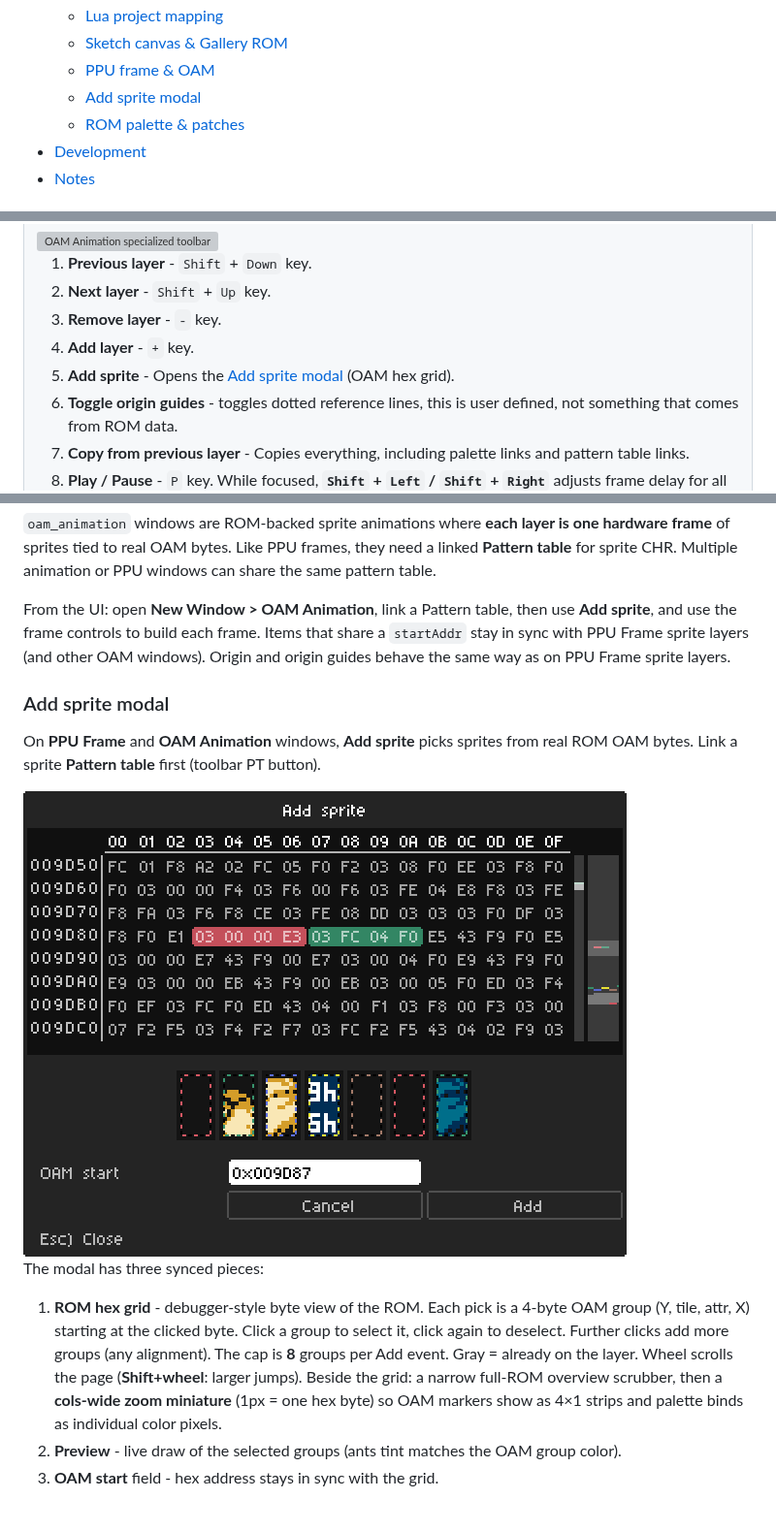
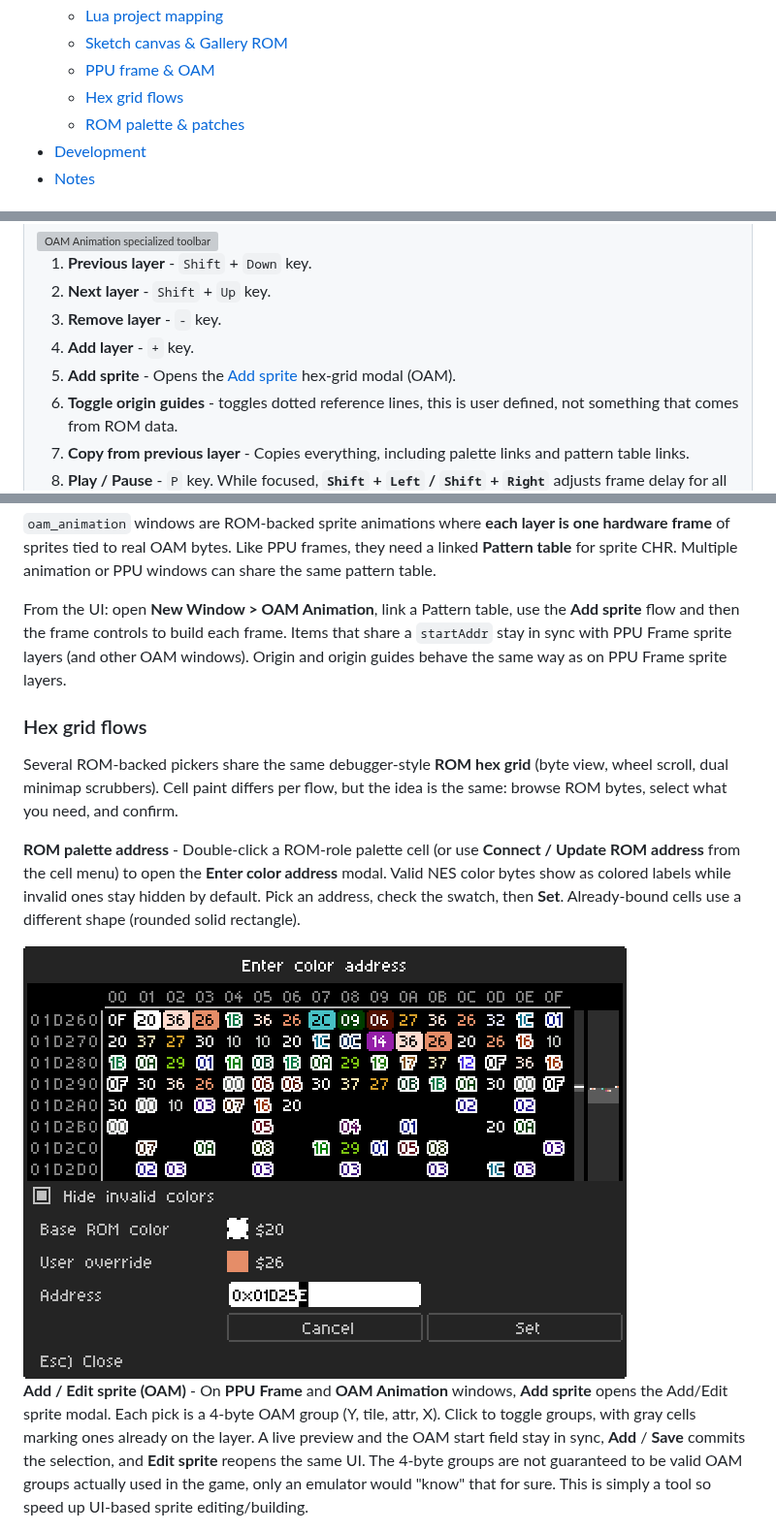
Before and after one commit to gustavostuff/ppux, a Markdown page: README.md, 3 parts joined by grey strips. Shown at 97% size. GitHub-like rendering; pictures changed too: img/readme_images/add_oam_sprite.png, img/readme_images/edit_palette_rom_address.png (added); grey boxes are pictures that could not be loaded.

```diff
--- a/README.md
+++ b/README.md
@@ -25,7 +25,7 @@ PPUX uses an in-app [database](#database) plus project files to understand banks
   - [Lua project mapping](#lua-project-mapping)
   - [Sketch canvas & Gallery ROM](#sketch-canvas--gallery-rom)
   - [PPU frame & OAM](#ppu-frame--oam)
-  - [Add sprite modal](#add-sprite-modal)
+  - [Hex grid flows](#hex-grid-flows)
   - [ROM palette & patches](#rom-palette--patches)
 - [Development](#development)
 - [Notes](#notes)
@@ -175,7 +175,7 @@ Same strip as CHR Banks, excluding **Sync duplicate tiles** (a full-ROM surface
 2. **Next layer** - `Shift` + `Up` key.
 3. **Remove layer** - `-` key.
 4. **Add layer** - `+` key.
-5. **Add sprite** - Opens the [Add sprite modal](#add-sprite-modal) (OAM hex grid).
+5. **Add sprite** - Opens the [Add sprite](#hex-grid-flows) hex-grid modal (OAM).
 6. **Toggle origin guides** - toggles dotted reference lines, this is user defined, not something that comes from ROM data.
 7. **Copy from previous layer** - Copies everything, including palette links and pattern table links.
 8. **Play / Pause** - `P` key. While focused, **`Shift` + `Left` / `Shift` + `Right`** adjusts frame delay for all frames.
@@ -400,17 +400,15 @@ Note: the zelda2 codec has only been tested with the Game Over screen. The konam
 
 `oam_animation` windows are ROM-backed sprite animations where **each layer is one hardware frame** of sprites tied to real OAM bytes. Like PPU frames, they need a linked **Pattern table** for sprite CHR. Multiple animation or PPU windows can share the same pattern table.
 
-From the UI: open **New Window > OAM Animation**, link a Pattern table, then use **Add sprite**, and use the frame controls to build each frame. Items that share a `startAddr` stay in sync with PPU Frame sprite layers (and other OAM windows). Origin and origin guides behave the same way as on PPU Frame sprite layers.
+From the UI: open **New Window > OAM Animation**, link a Pattern table, use the **Add sprite** flow and then the frame controls to build each frame. Items that share a `startAddr` stay in sync with PPU Frame sprite layers (and other OAM windows). Origin and origin guides behave the same way as on PPU Frame sprite layers.
 
-### Add sprite modal
+### Hex grid flows
 
-On **PPU Frame** and **OAM Animation** windows, **Add sprite** picks sprites from real ROM OAM bytes. Link a sprite **Pattern table** first (toolbar PT button).
+Several ROM-backed pickers share the same debugger-style **ROM hex grid** (byte view, wheel scroll, dual minimap scrubbers). Cell paint differs per flow, but the idea is the same: browse ROM bytes, select what you need, and confirm.
 
-<img src="img/readme_images/add_oam_sprite.png" alt="Add sprite modal">
+**ROM palette address** - Double-click a ROM-role palette cell (or use **Connect / Update ROM address** from the cell menu) to open the **Enter color address** modal. Valid NES color bytes show as colored labels while invalid ones stay hidden by default. Pick an address, check the swatch, then **Set**. Already-bound cells use a different shape (rounded solid rectangle).
 
-The modal has three synced pieces:
+<img src="img/readme_images/edit_palette_rom_address.png" alt="ROM palette address hex grid modal">
 
-1. **ROM hex grid** - debugger-style byte view of the ROM. Each pick is a 4-byte OAM group (Y, tile, attr, X) starting at the clicked byte. Click a group to select it, click again to deselect. Further clicks add more groups (any alignment). The cap is **8** groups per Add event. Gray = already on the layer. Wheel scrolls the page (**Shift+wheel**: larger jumps). Beside the grid: a narrow full-ROM overview scrubber, then a **cols-wide zoom miniature** (1px = one hex byte) so OAM markers show as 4×1 strips and palette binds as individual color pixels.
-2. **Preview** - live draw of the selected groups (ants tint matches the OAM group color).
-3. **OAM start** field - hex address stays in sync with the grid.
+**Add / Edit sprite (OAM)** - On **PPU Frame** and **OAM Animation** windows, **Add sprite** opens the Add/Edit sprite modal. Each pick is a 4-byte OAM group (Y, tile, attr, X). Click to toggle groups, with gray cells marking ones already on the layer. A live preview and the OAM start field stay in sync, **Add** / **Save** commits the selection, and **Edit sprite** reopens the same UI. The 4-byte groups are not guaranteed to be valid OAM groups actually used in the game, only an emulator would "know" that for sure. This is simply a tool so speed up UI-based sprite editing/building.
 
```
Also changed, not shown: other parts of README.md (+11 -11 lines), img/readme_images/set_nametable_range.png (added).
